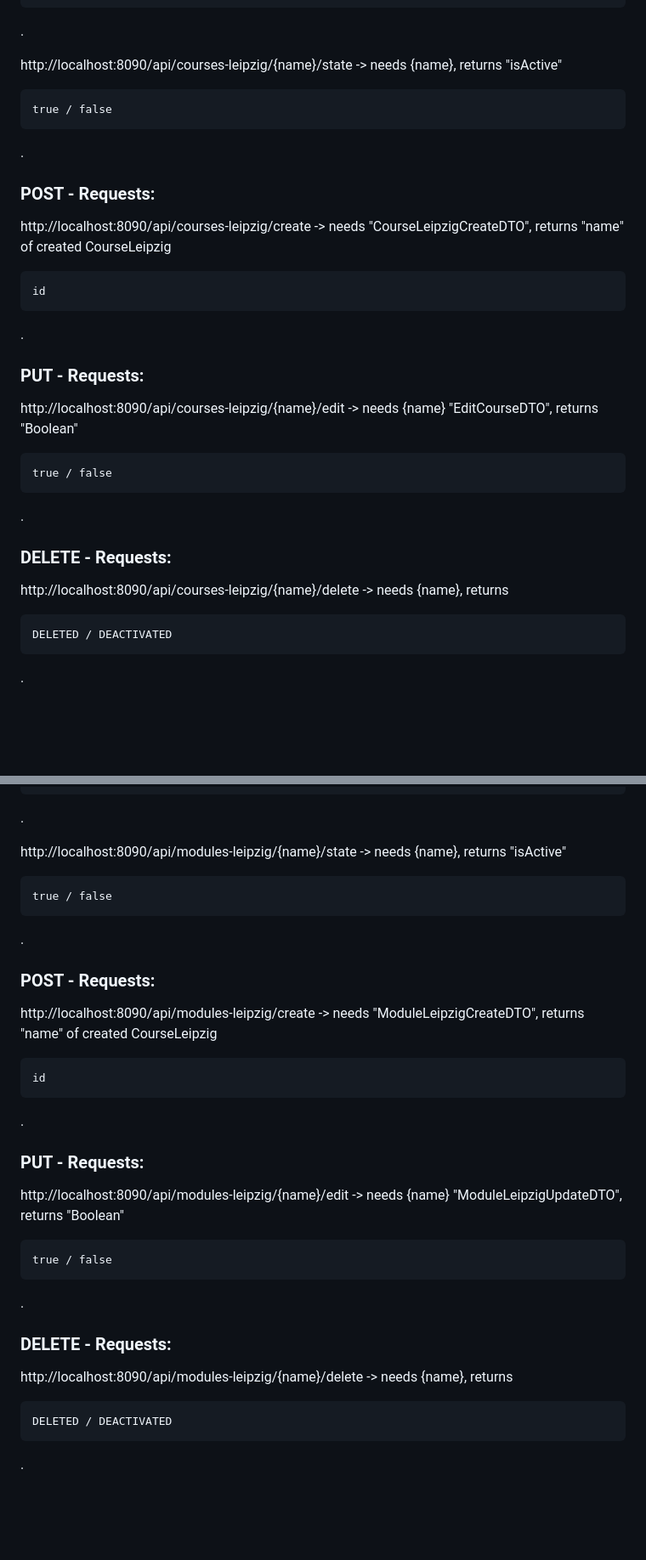
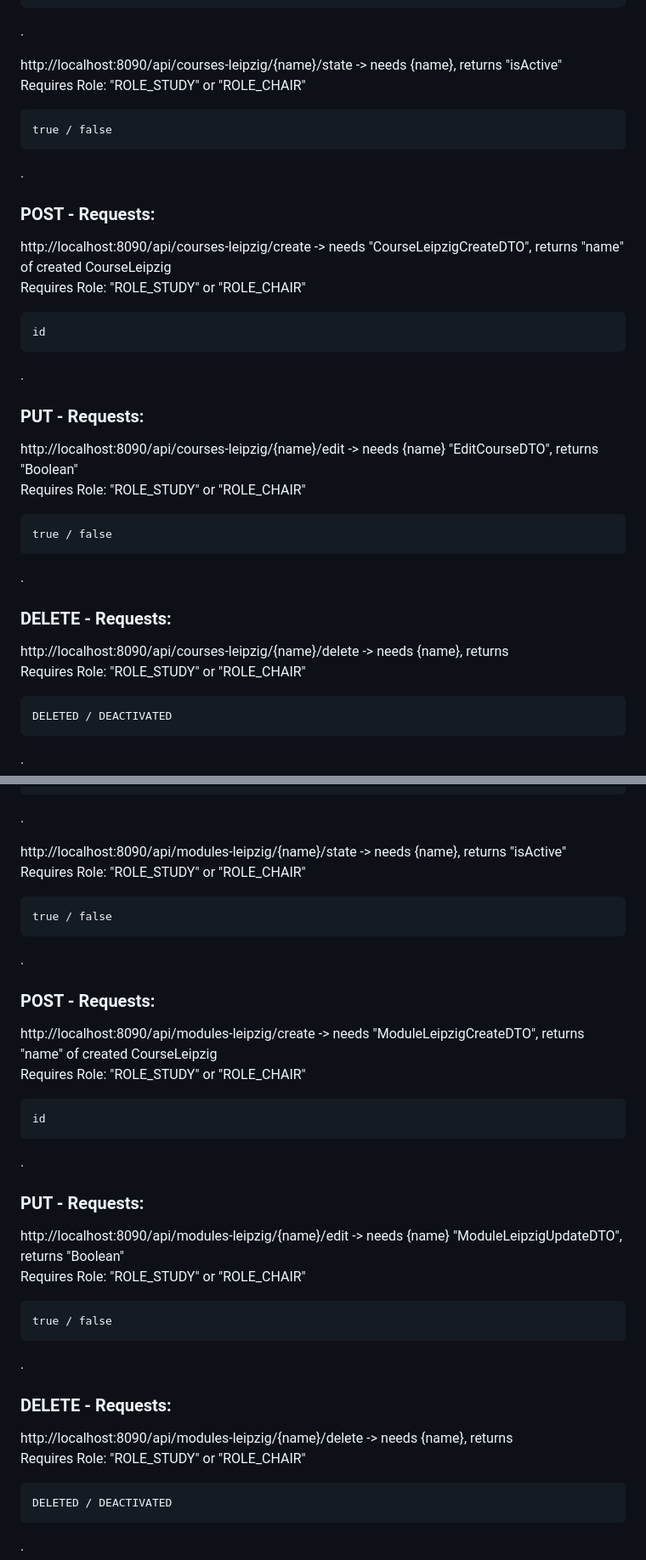
Before and after one commit to FADEFRE/uniwebsite, a Markdown page: README.md, 2 parts joined by grey strips. Shown: that part at 85% size. Drawn GitHub-style; blank space fills up the shorter version.

Commit message:
added required Roles

```diff
--- a/README.md
+++ b/README.md
@@ -265,6 +265,7 @@ http://localhost:8090/api/courses-leipzig/{name} -> needs {name}, returns corres
 .
 
 http://localhost:8090/api/courses-leipzig/{name}/state -> needs {name}, returns "isActive"
+Requires Role: "ROLE_STUDY" or "ROLE_CHAIR"
 
     true / false
 .
@@ -273,6 +274,7 @@ http://localhost:8090/api/courses-leipzig/{name}/state -> needs {name}, returns
 ### POST - Requests:
 
 http://localhost:8090/api/courses-leipzig/create -> needs "CourseLeipzigCreateDTO", returns "name" of created CourseLeipzig
+Requires Role: "ROLE_STUDY" or "ROLE_CHAIR"
 
     id
 .
@@ -281,6 +283,7 @@ http://localhost:8090/api/courses-leipzig/create -> needs "CourseLeipzigCreateDT
 ### PUT - Requests:
 
 http://localhost:8090/api/courses-leipzig/{name}/edit -> needs {name} "EditCourseDTO", returns "Boolean"
+Requires Role: "ROLE_STUDY" or "ROLE_CHAIR"
 
     true / false
 .
@@ -289,6 +292,7 @@ http://localhost:8090/api/courses-leipzig/{name}/edit -> needs {name} "EditCours
 ### DELETE - Requests:
 
 http://localhost:8090/api/courses-leipzig/{name}/delete -> needs {name}, returns
+Requires Role: "ROLE_STUDY" or "ROLE_CHAIR"
 
     DELETED / DEACTIVATED
 .
@@ -321,6 +325,7 @@ http://localhost:8090/api/modules-leipzig/{name} -> needs {name}, returns corres
 .
 
 http://localhost:8090/api/modules-leipzig/{name}/state -> needs {name}, returns "isActive"
+Requires Role: "ROLE_STUDY" or "ROLE_CHAIR"
 
     true / false
 .
@@ -329,6 +334,7 @@ http://localhost:8090/api/modules-leipzig/{name}/state -> needs {name}, returns
 ### POST - Requests:
 
 http://localhost:8090/api/modules-leipzig/create -> needs "ModuleLeipzigCreateDTO", returns "name" of created CourseLeipzig
+Requires Role: "ROLE_STUDY" or "ROLE_CHAIR"
 
     id
 .
@@ -337,6 +343,7 @@ http://localhost:8090/api/modules-leipzig/create -> needs "ModuleLeipzigCreateDT
 ### PUT - Requests:
 
 http://localhost:8090/api/modules-leipzig/{name}/edit -> needs {name} "ModuleLeipzigUpdateDTO", returns "Boolean"
+Requires Role: "ROLE_STUDY" or "ROLE_CHAIR"
 
     true / false
 .
@@ -345,6 +352,7 @@ http://localhost:8090/api/modules-leipzig/{name}/edit -> needs {name} "ModuleLei
 ### DELETE - Requests:
 
 http://localhost:8090/api/modules-leipzig/{name}/delete -> needs {name}, returns
+Requires Role: "ROLE_STUDY" or "ROLE_CHAIR"
 
     DELETED / DEACTIVATED
 .
```
